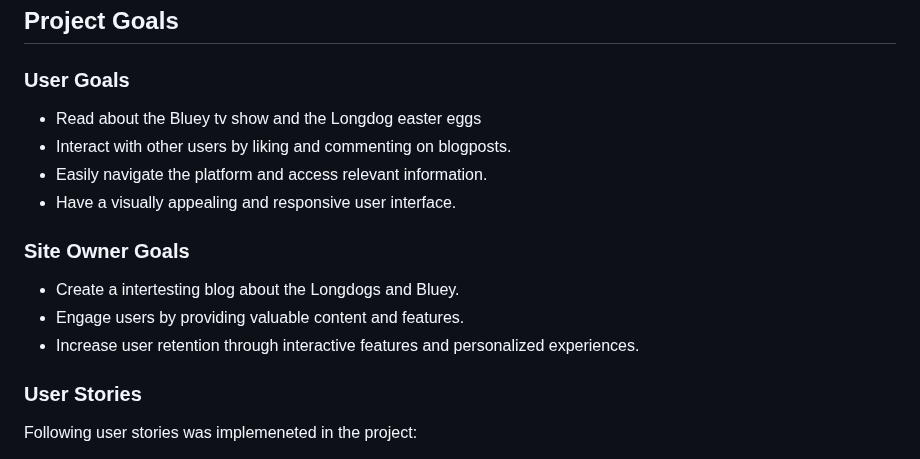
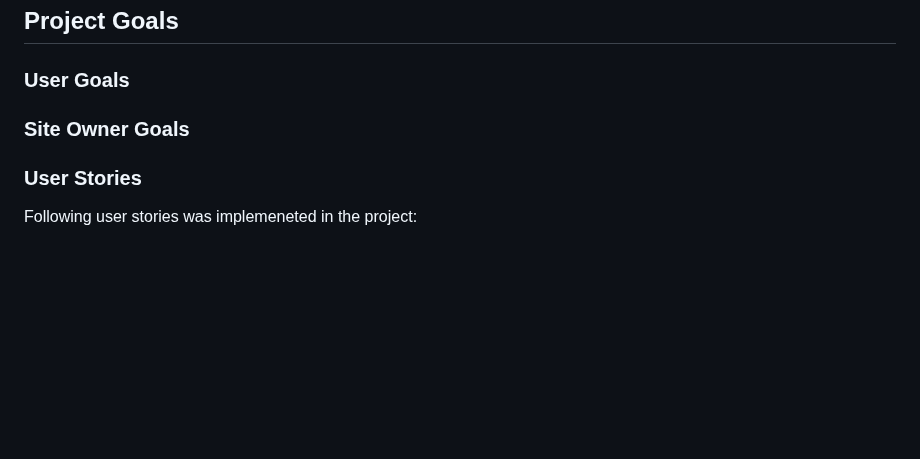
Before and after one commit to CodeConnoisseur74/gloss, a Markdown page: README.md, the part around the change. Rendered like a GitHub page; blank space fills up the shorter version.

```diff
--- a/README.md
+++ b/README.md
@@ -42,16 +42,7 @@ Description
 
 ### User Goals
 
-- Read about the Bluey tv show and the Longdog easter eggs
-- Interact with other users by liking and commenting on blogposts.
-- Easily navigate the platform and access relevant information.
-- Have a visually appealing and responsive user interface.
-
 ### Site Owner Goals
-
-- Create a intertesting blog about the Longdogs and Bluey.
-- Engage users by providing valuable content and features.
-- Increase user retention through interactive features and personalized experiences.
 
 ### User Stories
 
```
